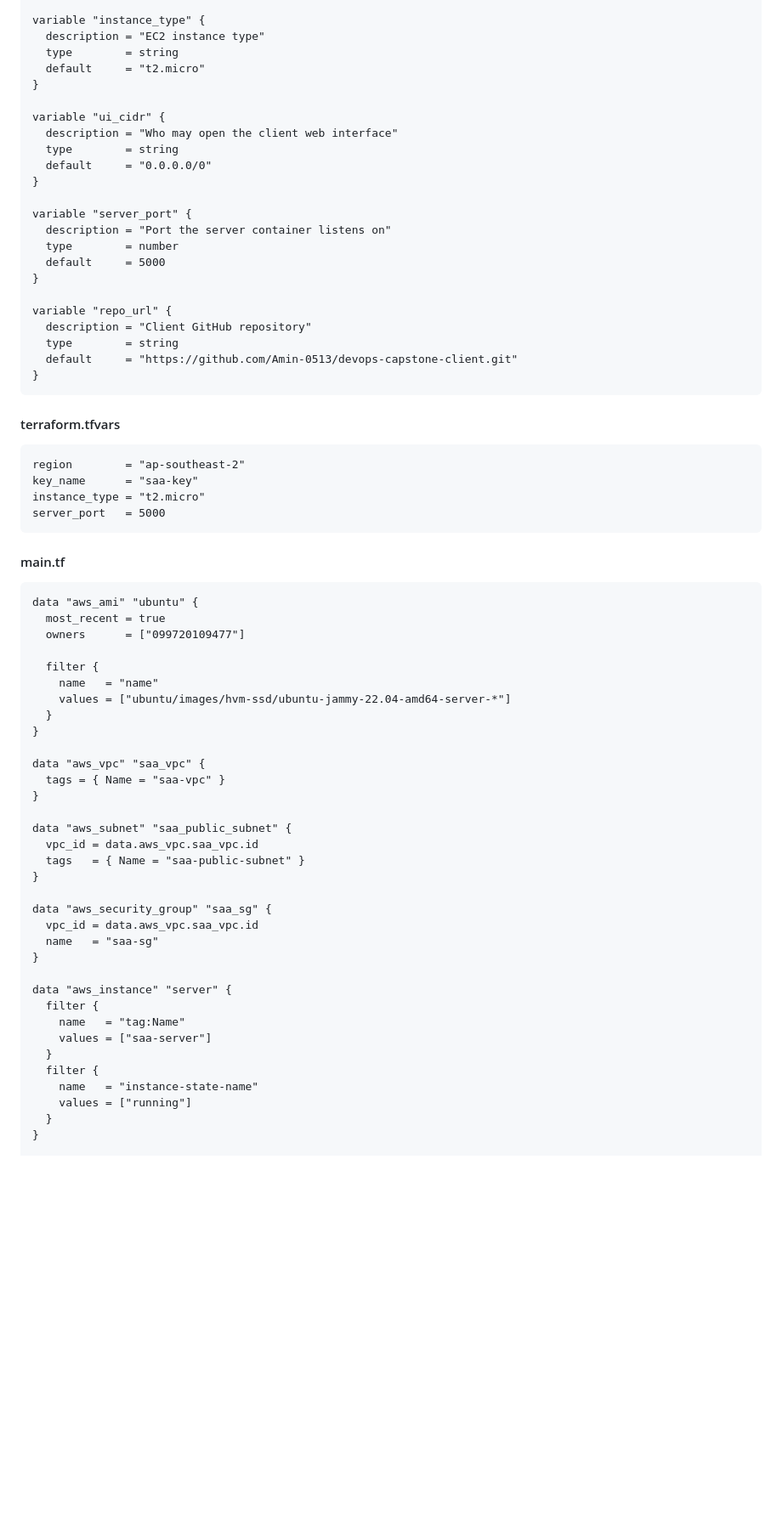
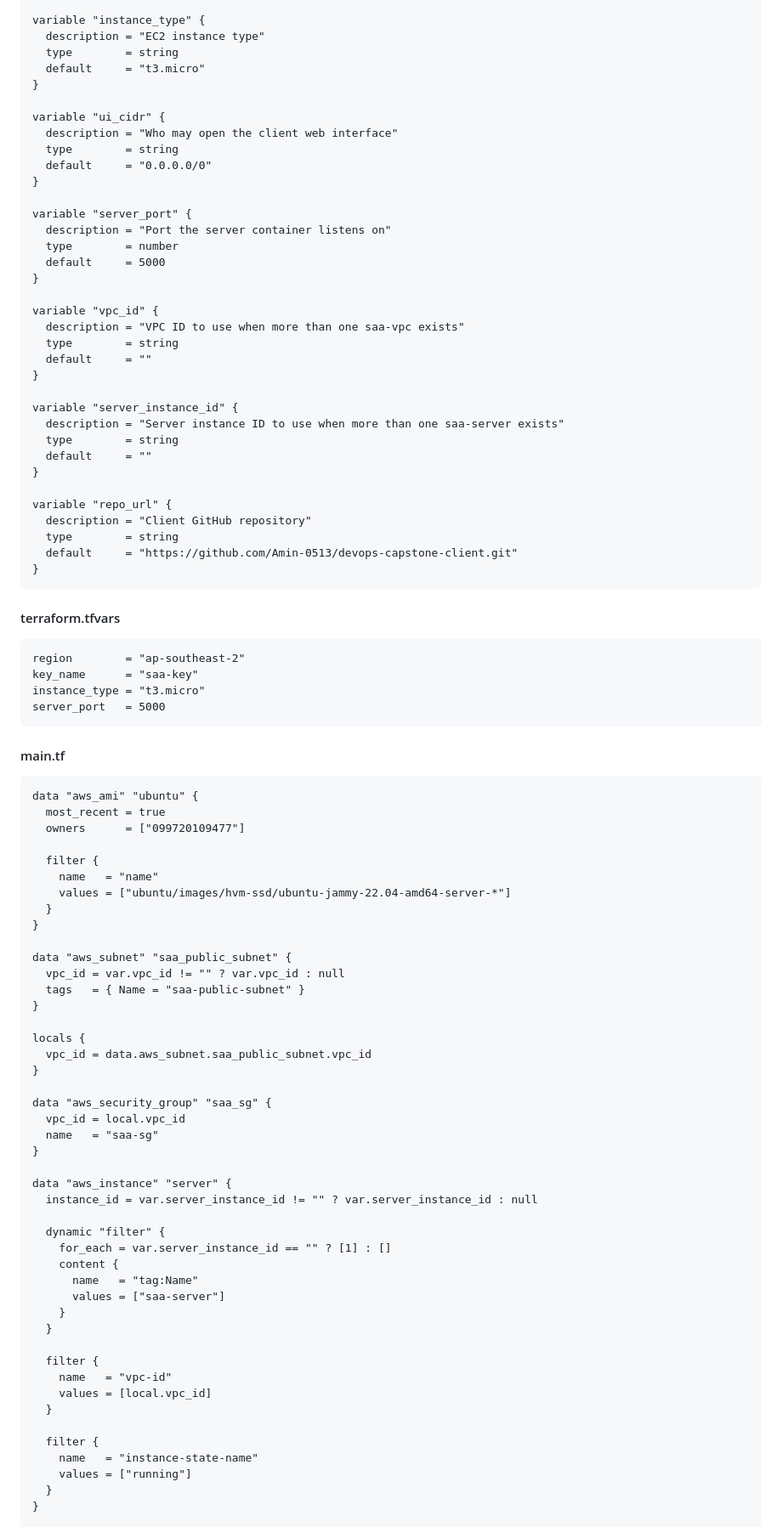
Before and after one commit to Amin-0513/devops-capstone-client, a Markdown page: README.md, the part around one of its changes. Shown at 85% size. Drawn GitHub-style; blank space fills up the shorter version.

````diff
--- a/README.md
+++ b/README.md
@@ -279,7 +281,7 @@ variable "key_name" {
 variable "instance_type" {
   description = "EC2 instance type"
   type        = string
-  default     = "t2.micro"
+  default     = "t3.micro"
 }
 
 variable "ui_cidr" {
@@ -294,6 +296,18 @@ variable "server_port" {
   default     = 5000
 }
 
+variable "vpc_id" {
+  description = "VPC ID to use when more than one saa-vpc exists"
+  type        = string
+  default     = ""
+}
+
+variable "server_instance_id" {
+  description = "Server instance ID to use when more than one saa-server exists"
+  type        = string
+  default     = ""
+}
+
 variable "repo_url" {
   description = "Client GitHub repository"
   type        = string
@@ -306,7 +320,7 @@ variable "repo_url" {
 ```hcl
 region        = "ap-southeast-2"
 key_name      = "saa-key"
-instance_type = "t2.micro"
+instance_type = "t3.micro"
 server_port   = 5000
 ```
 
@@ -323,25 +337,36 @@ data "aws_ami" "ubuntu" {
   }
 }
 
-data "aws_vpc" "saa_vpc" {
-  tags = { Name = "saa-vpc" }
-}
-
 data "aws_subnet" "saa_public_subnet" {
-  vpc_id = data.aws_vpc.saa_vpc.id
+  vpc_id = var.vpc_id != "" ? var.vpc_id : null
   tags   = { Name = "saa-public-subnet" }
 }
 
+locals {
+  vpc_id = data.aws_subnet.saa_public_subnet.vpc_id
+}
+
 data "aws_security_group" "saa_sg" {
-  vpc_id = data.aws_vpc.saa_vpc.id
+  vpc_id = local.vpc_id
   name   = "saa-sg"
 }
 
 data "aws_instance" "server" {
+  instance_id = var.server_instance_id != "" ? var.server_instance_id : null
+
+  dynamic "filter" {
+    for_each = var.server_instance_id == "" ? [1] : []
+    content {
+      name   = "tag:Name"
+      values = ["saa-server"]
+    }
+  }
+
   filter {
-    name   = "tag:Name"
-    values = ["saa-server"]
+    name   = "vpc-id"
+    values = [local.vpc_id]
   }
+
   filter {
     name   = "instance-state-name"
     values = ["running"]
````
Also changed, not shown: other parts of README.md (+30 -4 lines), images/var1.png (added), images/var2.png (added), images/var3.png (added), images/var4.png (added), 3 other files.
